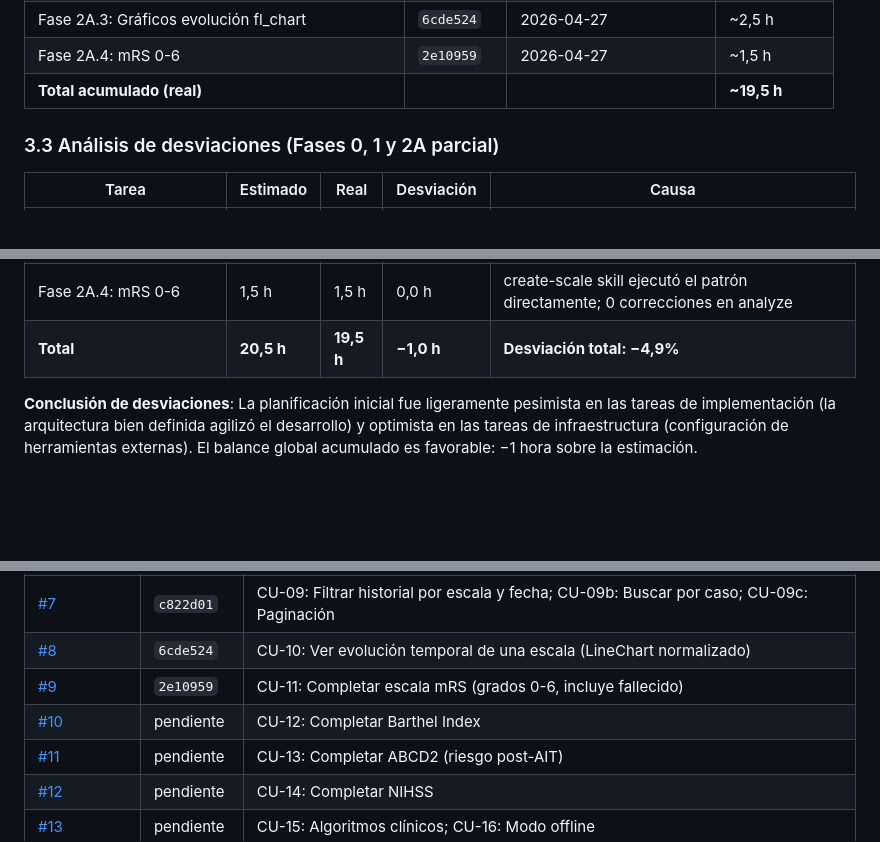
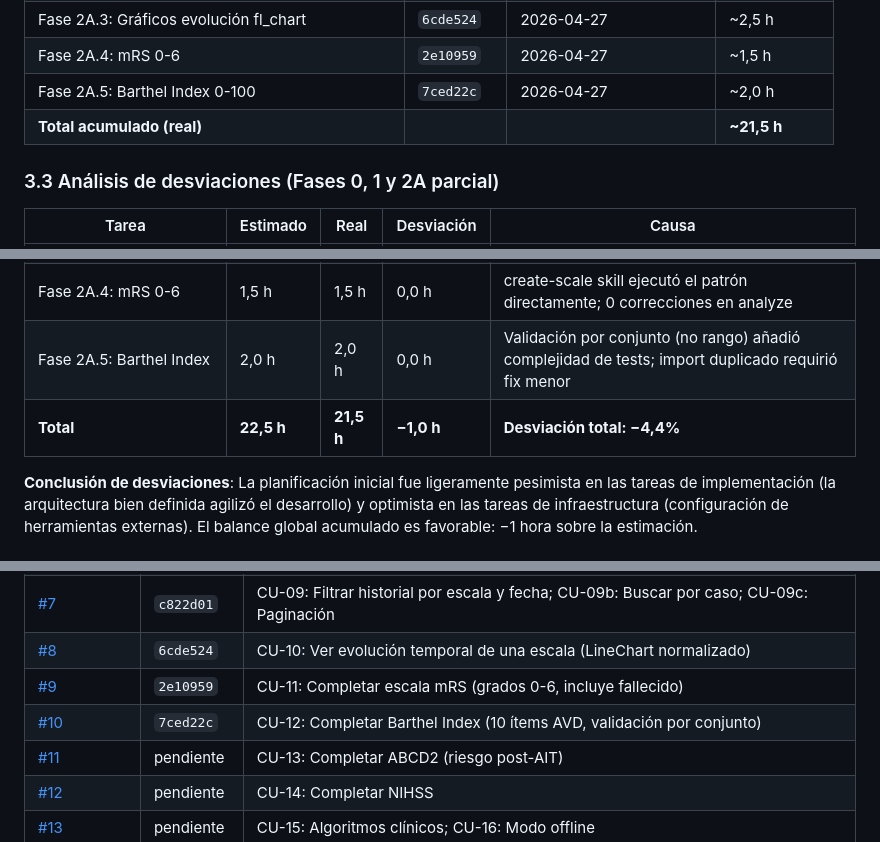
Before and after one commit to grisllo/NeuroScaleApp, a Markdown page: docs/METODOLOGIA_Y_PLANIFICACION.md, 3 parts joined by grey strips. Rendered like a GitHub page; blank space fills up the shorter version.

Commit message:
chore(phase): cierre subfase 2A.5 — docs y metricas
- flutter analyze 0 issues, flutter test 66 tests pasando
- ROADMAP: subfase 2A.5 marcada completada (2026-04-27)
- METODOLOGIA: 2h reales (estimado 2h, 0% desviacion)
- Issue #10 cerrado

Closes #10

Co-Authored-By: Claude Sonnet 4.6 <noreply@anthropic.com>

```diff
--- a/docs/METODOLOGIA_Y_PLANIFICACION.md
+++ b/docs/METODOLOGIA_Y_PLANIFICACION.md
@@ -124,7 +124,8 @@ Reconstruida a partir de commits git y sesiones de trabajo documentadas.
 | Fase 2A.2: Filtros, búsqueda y paginación | `c822d01` | 2026-04-27 | ~2,0 h |
 | Fase 2A.3: Gráficos evolución fl_chart | `6cde524` | 2026-04-27 | ~2,5 h |
 | Fase 2A.4: mRS 0-6 | `2e10959` | 2026-04-27 | ~1,5 h |
-| **Total acumulado (real)** | | | **~19,5 h** |
+| Fase 2A.5: Barthel Index 0-100 | `7ced22c` | 2026-04-27 | ~2,0 h |
+| **Total acumulado (real)** | | | **~21,5 h** |
 
 ### 3.3 Análisis de desviaciones (Fases 0, 1 y 2A parcial)
 
@@ -141,7 +142,8 @@ Reconstruida a partir de commits git y sesiones de trabajo documentadas.
 | Fase 2A.2: Filtros + búsqueda + paginación | 2,0 h | 2,0 h | 0,0 h | Estimación precisa; el patrón de named params en mocktail añadió ~15 min recuperados en el debounce |
 | Fase 2A.3: Gráficos fl_chart | 2,5 h | 2,5 h | 0,0 h | Estimación precisa; incompatibilidad fl_chart 0.71→0.68 por Flutter 3.24 añadió ~20 min de diagnóstico |
 | Fase 2A.4: mRS 0-6 | 1,5 h | 1,5 h | 0,0 h | create-scale skill ejecutó el patrón directamente; 0 correcciones en analyze |
-| **Total** | **20,5 h** | **19,5 h** | **−1,0 h** | **Desviación total: −4,9%** |
+| Fase 2A.5: Barthel Index | 2,0 h | 2,0 h | 0,0 h | Validación por conjunto (no rango) añadió complejidad de tests; import duplicado requirió fix menor |
+| **Total** | **22,5 h** | **21,5 h** | **−1,0 h** | **Desviación total: −4,4%** |
 
 **Conclusión de desviaciones**: La planificación inicial fue ligeramente pesimista en las tareas de implementación (la arquitectura bien definida agilizó el desarrollo) y optimista en las tareas de infraestructura (configuración de herramientas externas). El balance global acumulado es favorable: −1 hora sobre la estimación.
 
@@ -160,7 +162,7 @@ Reconstruida a partir de commits git y sesiones de trabajo documentadas.
 | [#7](https://github.com/grisllo/NeuroScaleApp/issues/7) | `c822d01` | CU-09: Filtrar historial por escala y fecha; CU-09b: Buscar por caso; CU-09c: Paginación |
 | [#8](https://github.com/grisllo/NeuroScaleApp/issues/8) | `6cde524` | CU-10: Ver evolución temporal de una escala (LineChart normalizado) |
 | [#9](https://github.com/grisllo/NeuroScaleApp/issues/9) | `2e10959` | CU-11: Completar escala mRS (grados 0-6, incluye fallecido) |
-| [#10](https://github.com/grisllo/NeuroScaleApp/issues/10) | pendiente | CU-12: Completar Barthel Index |
+| [#10](https://github.com/grisllo/NeuroScaleApp/issues/10) | `7ced22c` | CU-12: Completar Barthel Index (10 ítems AVD, validación por conjunto) |
 | [#11](https://github.com/grisllo/NeuroScaleApp/issues/11) | pendiente | CU-13: Completar ABCD2 (riesgo post-AIT) |
 | [#12](https://github.com/grisllo/NeuroScaleApp/issues/12) | pendiente | CU-14: Completar NIHSS |
 | [#13](https://github.com/grisllo/NeuroScaleApp/issues/13) | pendiente | CU-15: Algoritmos clínicos; CU-16: Modo offline |
```
Also changed, not shown: docs/ROADMAP.md (+2 -1 lines).
